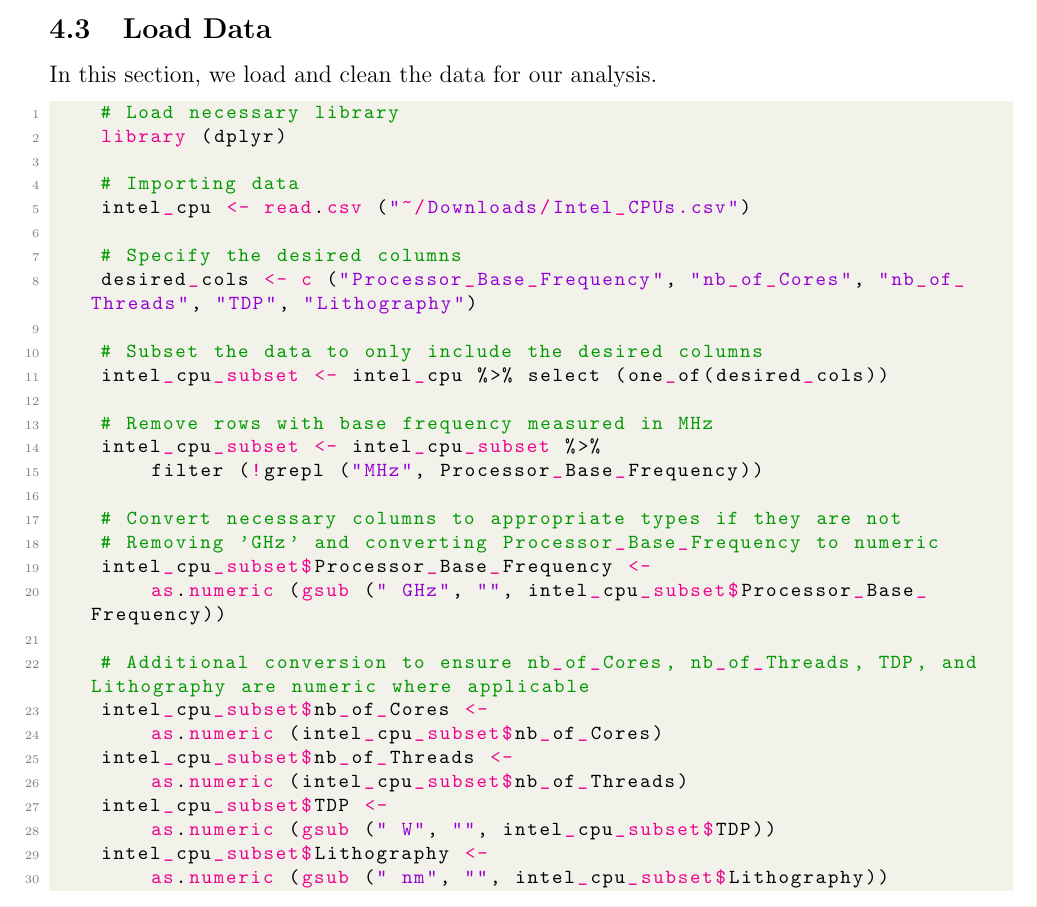
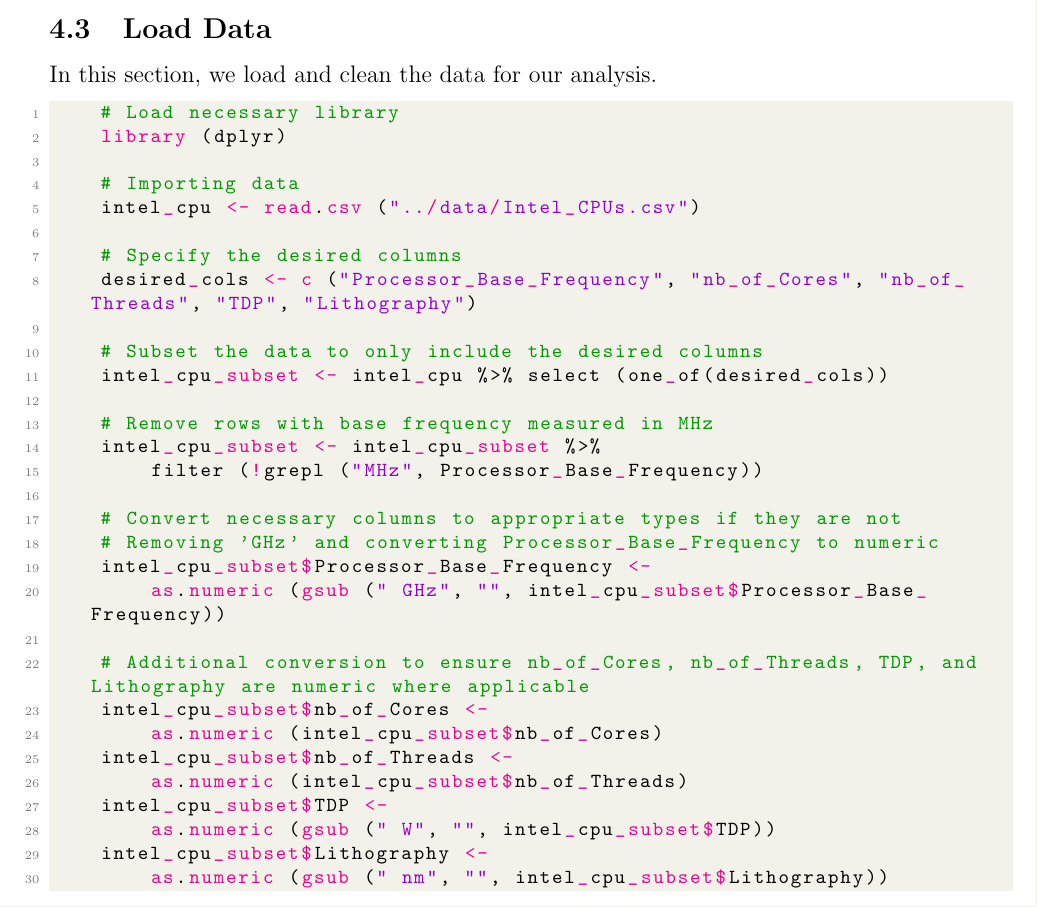
Before and after one commit to kchan139/probability-statistics, a LaTeX document (main.tex, which reads sections/pre_process.tex): part of page 14 of 27, cut so that both start at the same text. Compiled offline with pdfLaTeX.

Commit message:
Sync code

```diff
--- a/sections/pre_process.tex
+++ b/sections/pre_process.tex
@@ -25,7 +25,7 @@ In this section, we load and clean the data for our analysis.
     library (dplyr)
 
     # Importing data
-    intel_cpu <- read.csv ("~/Downloads/Intel_CPUs.csv")
+    intel_cpu <- read.csv ("../data/Intel_CPUs.csv")
 
     # Specify the desired columns
     desired_cols <- c ("Processor_Base_Frequency", "nb_of_Cores", "nb_of_Threads", "TDP", "Lithography")
```
